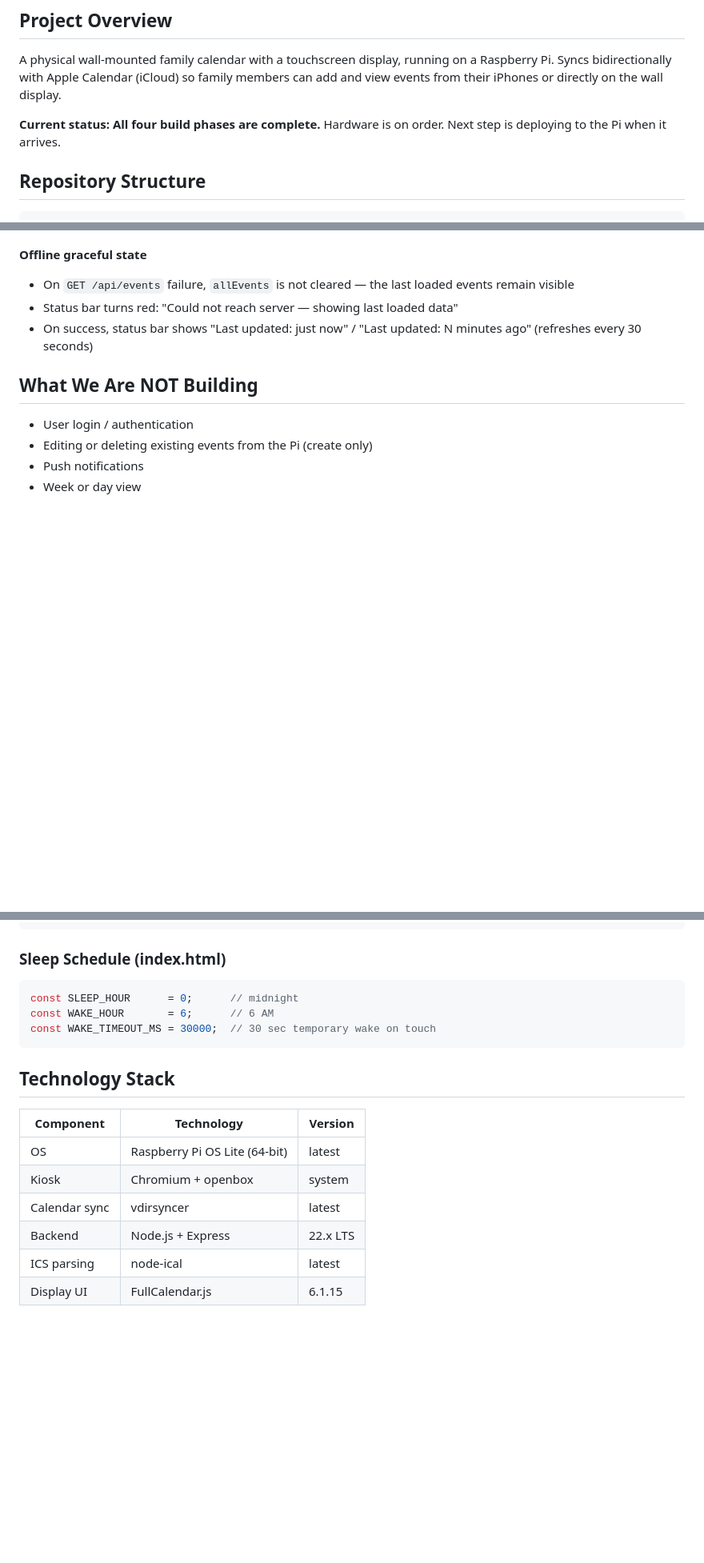
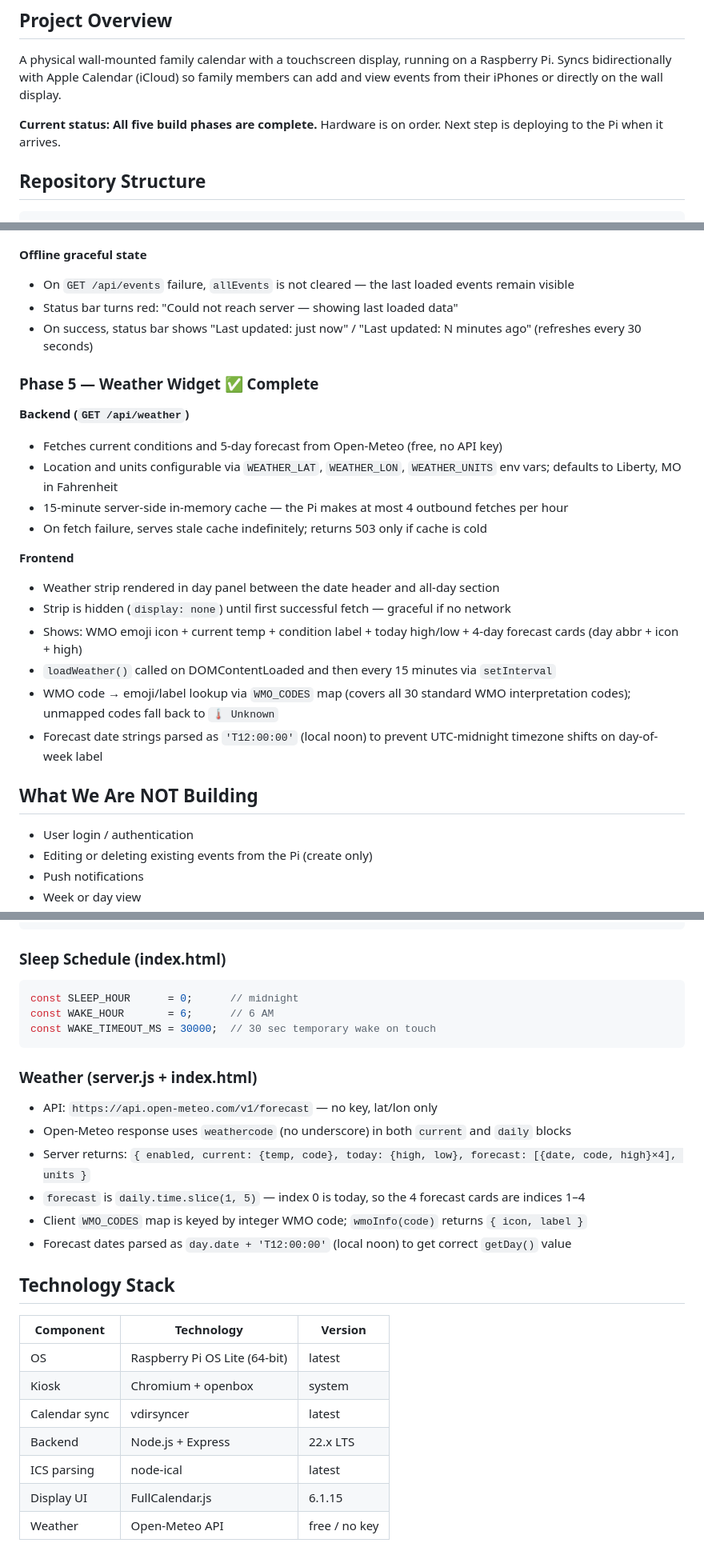
Before and after one commit to whit3hat/calendar, a Markdown page: CLAUDE.md, 3 parts joined by grey strips. Shown at 80% size. GitHub-like rendering; blank space fills up the shorter version.

Commit message:
Document weather widget in README and CLAUDE.md
README:
- Added weather bullet to "What It Does" feature list
- Updated ASCII diagram to show the weather strip in the day panel
- Added Weather configuration section with env var instructions,
  coordinate tips, and a note on the 15-minute cache
- Moved weather from "future ideas" to Phase 5 in the roadmap

CLAUDE.md:
- Updated status to "all five phases complete"
- Added Phase 5 section covering backend and frontend implementation
- Added weather to Key Implementation Details (API field names,
  response shape, WMO code mapping, date parsing trick)
- Added Open-Meteo to Technology Stack table
- Added weather env var note to local dev instructions

Co-Authored-By: Claude Sonnet 4.6 <noreply@anthropic.com>

````diff
--- a/CLAUDE.md
+++ b/CLAUDE.md
@@ -6,7 +6,7 @@ This file provides guidance to Claude Code (claude.ai/code) when working with co
 
 A physical wall-mounted family calendar with a touchscreen display, running on a Raspberry Pi. Syncs bidirectionally with Apple Calendar (iCloud) so family members can add and view events from their iPhones or directly on the wall display.
 
-**Current status: All four build phases are complete.** Hardware is on order. Next step is deploying to the Pi when it arrives.
+**Current status: All five build phases are complete.** Hardware is on order. Next step is deploying to the Pi when it arrives.
 
 ## Repository Structure
 
@@ -122,6 +122,21 @@ A Node.js + FullCalendar.js web app that reads `.ics` files and renders them.
 - Status bar turns red: "Could not reach server — showing last loaded data"
 - On success, status bar shows "Last updated: just now" / "Last updated: N minutes ago" (refreshes every 30 seconds)
 
+### Phase 5 — Weather Widget ✅ Complete
+**Backend (`GET /api/weather`)**
+- Fetches current conditions and 5-day forecast from Open-Meteo (free, no API key)
+- Location and units configurable via `WEATHER_LAT`, `WEATHER_LON`, `WEATHER_UNITS` env vars; defaults to Liberty, MO in Fahrenheit
+- 15-minute server-side in-memory cache — the Pi makes at most 4 outbound fetches per hour
+- On fetch failure, serves stale cache indefinitely; returns 503 only if cache is cold
+
+**Frontend**
+- Weather strip rendered in day panel between the date header and all-day section
+- Strip is hidden (`display: none`) until first successful fetch — graceful if no network
+- Shows: WMO emoji icon + current temp + condition label + today high/low + 4-day forecast cards (day abbr + icon + high)
+- `loadWeather()` called on DOMContentLoaded and then every 15 minutes via `setInterval`
+- WMO code → emoji/label lookup via `WMO_CODES` map (covers all 30 standard WMO interpretation codes); unmapped codes fall back to `🌡️ Unknown`
+- Forecast date strings parsed as `'T12:00:00'` (local noon) to prevent UTC-midnight timezone shifts on day-of-week label
+
 ## What We Are NOT Building
 - User login / authentication
 - Editing or deleting existing events from the Pi (create only)
@@ -196,6 +213,14 @@ const WAKE_HOUR       = 6;      // 6 AM
 const WAKE_TIMEOUT_MS = 30000;  // 30 sec temporary wake on touch
 ```
 
+### Weather (server.js + index.html)
+- API: `https://api.open-meteo.com/v1/forecast` — no key, lat/lon only
+- Open-Meteo response uses `weathercode` (no underscore) in both `current` and `daily` blocks
+- Server returns: `{ enabled, current: {temp, code}, today: {high, low}, forecast: [{date, code, high}×4], units }`
+- `forecast` is `daily.time.slice(1, 5)` — index 0 is today, so the 4 forecast cards are indices 1–4
+- Client `WMO_CODES` map is keyed by integer WMO code; `wmoInfo(code)` returns `{ icon, label }`
+- Forecast dates parsed as `day.date + 'T12:00:00'` (local noon) to get correct `getDay()` value
+
 ## Technology Stack
 
 | Component | Technology | Version |
@@ -206,3 +231,4 @@ const WAKE_TIMEOUT_MS = 30000;  // 30 sec temporary wake on touch
 | Backend | Node.js + Express | 22.x LTS |
 | ICS parsing | node-ical | latest |
 | Display UI | FullCalendar.js | 6.1.15 |
+| Weather | Open-Meteo API | free / no key |
````
Also changed, not shown: other parts of CLAUDE.md (+2 -0 lines), 1 other file.
